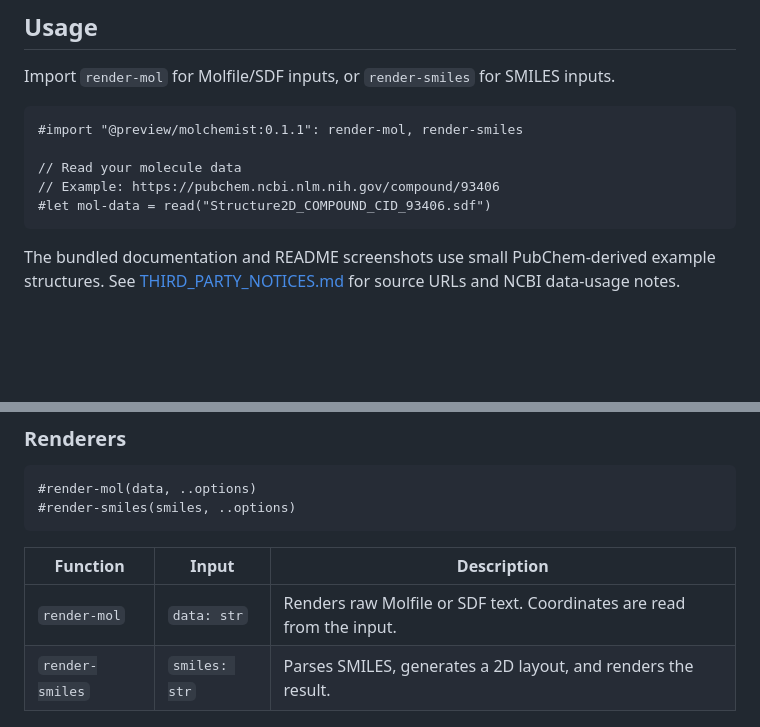
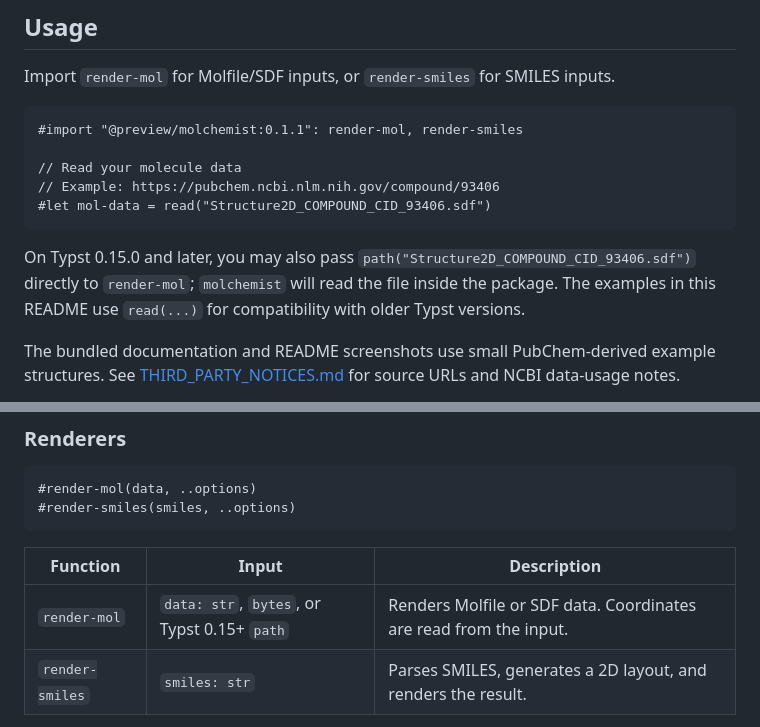
Before and after one commit to rice8y/molchemist, a Markdown page: README.md, 2 parts joined by grey strips. Rendered like a GitHub page; blank space fills up the shorter version.

Commit message:
docs: update README.md

````diff
--- a/README.md
+++ b/README.md
@@ -17,6 +17,8 @@ Import `render-mol` for Molfile/SDF inputs, or `render-smiles` for SMILES inputs
 // Example: https://pubchem.ncbi.nlm.nih.gov/compound/93406
 #let mol-data = read("Structure2D_COMPOUND_CID_93406.sdf")
 ```
+
+On Typst 0.15.0 and later, you may also pass `path("Structure2D_COMPOUND_CID_93406.sdf")` directly to `render-mol`; `molchemist` will read the file inside the package. The examples in this README use `read(...)` for compatibility with older Typst versions.
 
 The bundled documentation and README screenshots use small PubChem-derived example structures. See [THIRD_PARTY_NOTICES.md](THIRD_PARTY_NOTICES.md) for source URLs and NCBI data-usage notes.
 
@@ -180,7 +182,7 @@ For SMILES input, the default `render-smiles(...)` mode expands implicit hydroge
 
 | Function | Input | Description |
 | --- | --- | --- |
-| `render-mol` | `data: str` | Renders raw Molfile or SDF text. Coordinates are read from the input. |
+| `render-mol` | `data: str`, `bytes`, or Typst 0.15+ `path` | Renders Molfile or SDF data. Coordinates are read from the input. |
 | `render-smiles` | `smiles: str` | Parses SMILES, generates a 2D layout, and renders the result. |
 
 Both renderers accept the same options:
````
Also changed, not shown: package/README.md (+3 -1 lines).
